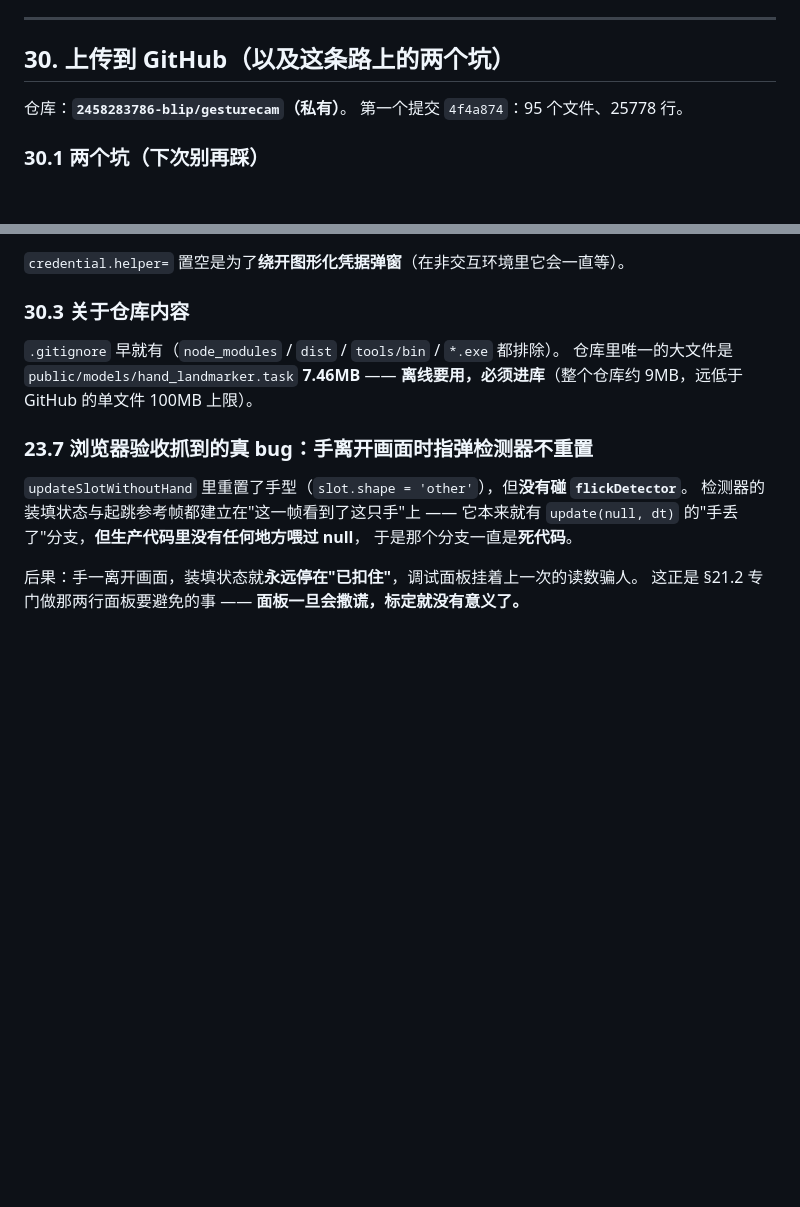
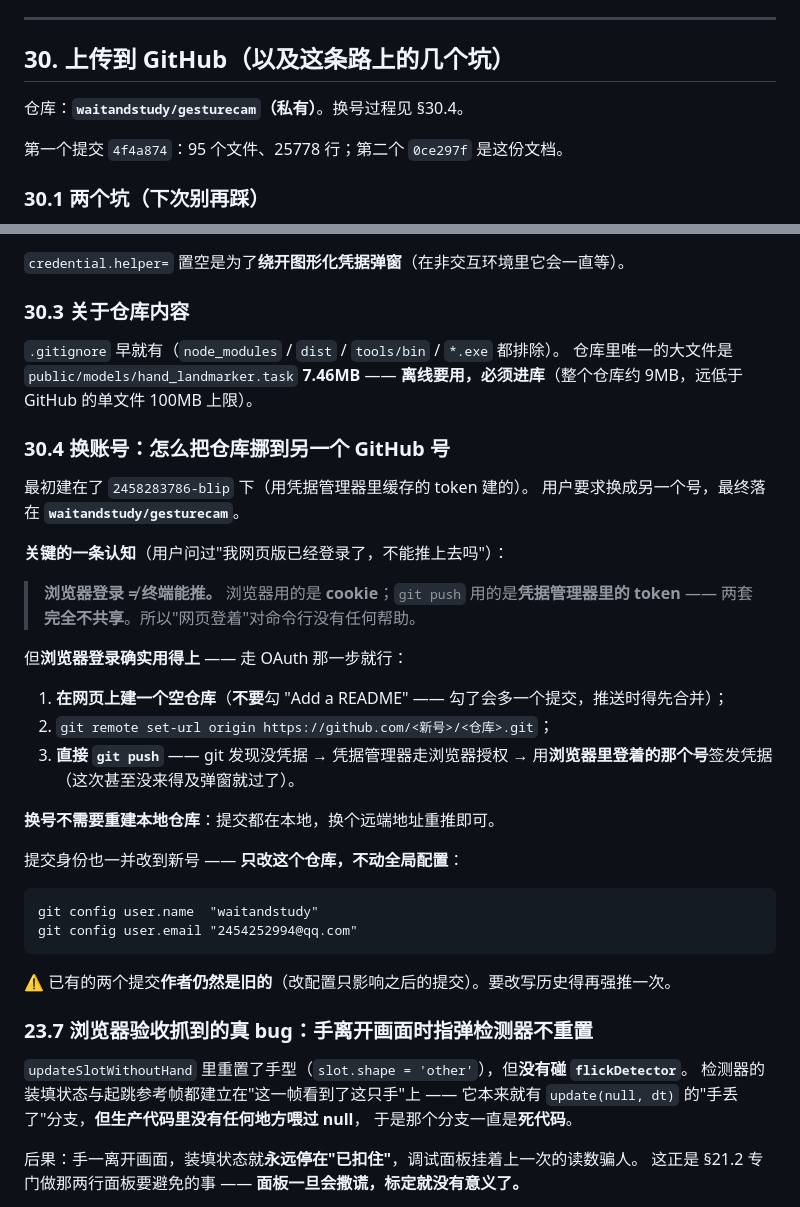
Before and after one commit to waitandstudy/gesturecam, a Markdown page: docs/DECISIONS.md, 2 parts joined by grey strips. Rendered like a GitHub page; blank space fills up the shorter version.

Commit message:
文档：仓库换到 waitandstudy 账号，并记下"浏览器登录不等于终端能推"这条
- 仓库地址改为 waitandstudy/gesturecam
- 换号的关键认知：浏览器 cookie 与 git 凭据管理器是两套，互不共享
- 换号不需要重建本地仓库，改 remote 重推即可
- 提交身份改为 waitandstudy <2454252994@qq.com>（仅本仓库）
- 旧的两个提交作者仍是旧号，改配置不影响历史

````diff
--- a/docs/DECISIONS.md
+++ b/docs/DECISIONS.md
@@ -2024,10 +2024,11 @@ UI 的按钮和"以后支持"那行提示都从它读。
 
 ---
 
-## 30. 上传到 GitHub（以及这条路上的两个坑）
-
-仓库：**`2458283786-blip/gesturecam`（私有）**。
-第一个提交 `4f4a874`：95 个文件、25778 行。
+## 30. 上传到 GitHub（以及这条路上的几个坑）
+
+仓库：**`waitandstudy/gesturecam`（私有）**。换号过程见 §30.4。
+
+第一个提交 `4f4a874`：95 个文件、25778 行；第二个 `0ce297f` 是这份文档。
 
 ### 30.1 两个坑（下次别再踩）
 
@@ -2061,6 +2062,35 @@ git -c http.postBuffer=524288000 -c credential.helper= \
 仓库里唯一的大文件是 `public/models/hand_landmarker.task` **7.46MB** ——
 **离线要用，必须进库**（整个仓库约 9MB，远低于 GitHub 的单文件 100MB 上限）。
 
+### 30.4 换账号：怎么把仓库挪到另一个 GitHub 号
+
+最初建在了 `2458283786-blip` 下（用凭据管理器里缓存的 token 建的）。
+用户要求换成另一个号，最终落在 **`waitandstudy/gesturecam`**。
+
+**关键的一条认知**（用户问过"我网页版已经登录了，不能推上去吗"）：
+
+> **浏览器登录 ≠ 终端能推。**
+> 浏览器用的是 **cookie**；`git push` 用的是**凭据管理器里的 token** ——
+> 两套**完全不共享**。所以"网页登着"对命令行没有任何帮助。
+
+但**浏览器登录确实用得上** —— 走 OAuth 那一步就行：
+
+1. **在网页上建一个空仓库**（**不要**勾 "Add a README" —— 勾了会多一个提交，推送时得先合并）；
+2. `git remote set-url origin https://github.com/<新号>/<仓库>.git`；
+3. **直接 `git push`** —— git 发现没凭据 → 凭据管理器走浏览器授权 →
+   用**浏览器里登着的那个号**签发凭据（这次甚至没来得及弹窗就过了）。
+
+**换号不需要重建本地仓库**：提交都在本地，换个远端地址重推即可。
+
+提交身份也一并改到新号 —— **只改这个仓库，不动全局配置**：
+
+```
+git config user.name  "waitandstudy"
+git config user.email "2454252994@qq.com"
+```
+
+⚠️ 已有的两个提交**作者仍然是旧的**（改配置只影响之后的提交）。要改写历史得再强推一次。
+
 ### 23.7 浏览器验收抓到的真 bug：手离开画面时指弹检测器不重置
 
 `updateSlotWithoutHand` 里重置了手型（`slot.shape = 'other'`），但**没有碰 `flickDetector`**。
````
